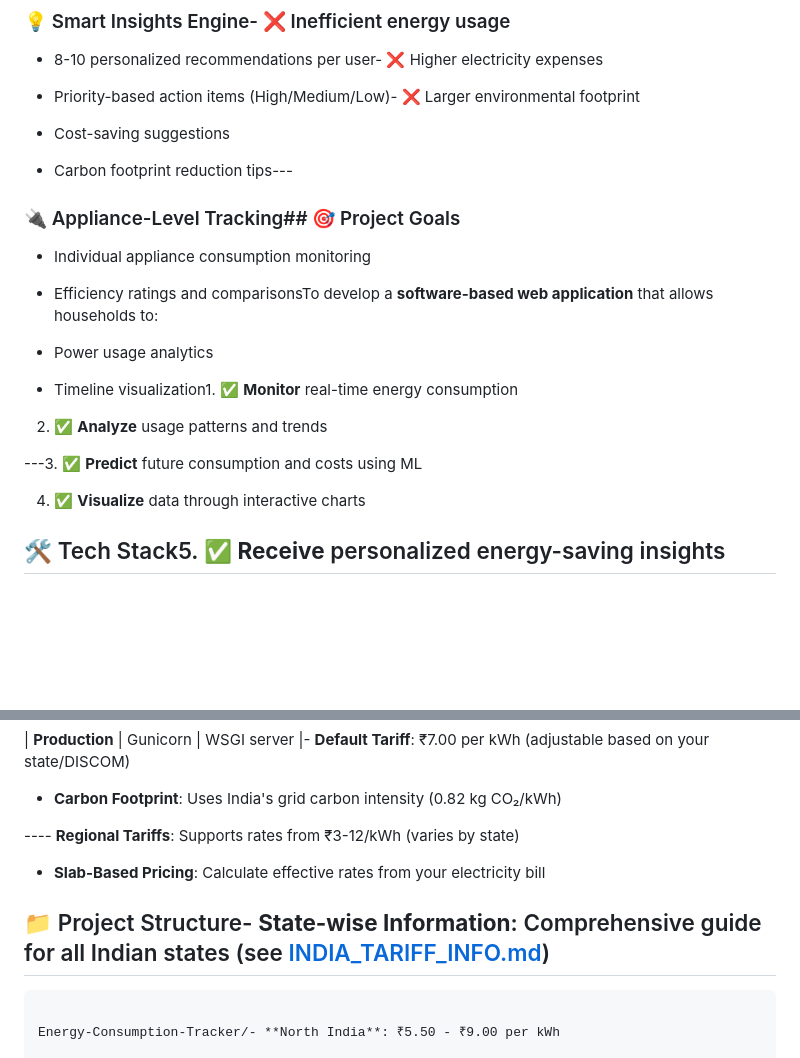
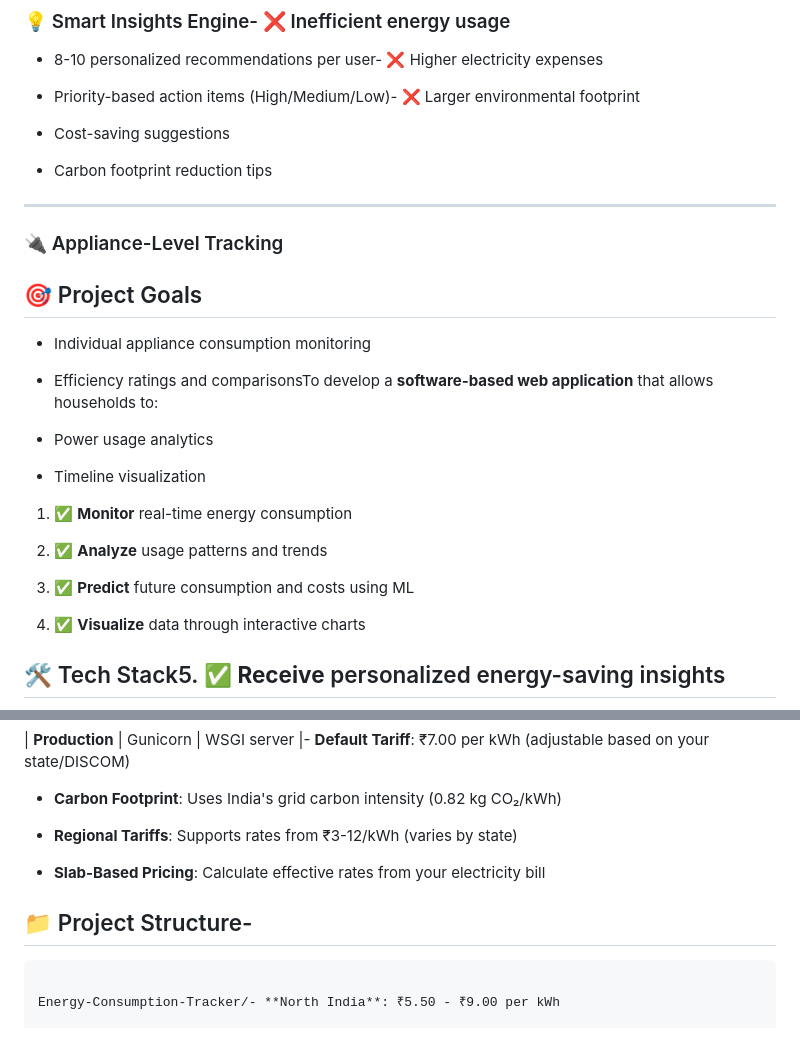
Before and after one commit to AradhyaRay05/Energy_Consumption_Tracker_for_Households, a Markdown page: README.md, 2 parts joined by grey strips. Rendered like a GitHub page; blank space fills up the shorter version.

````diff
--- a/README.md
+++ b/README.md
@@ -93,11 +93,13 @@ This lack of awareness leads to:
 
 - Cost-saving suggestions
 
-- Carbon footprint reduction tips---
+- Carbon footprint reduction tips
 
+---
 
+### 🔌 Appliance-Level Tracking
 
-### 🔌 Appliance-Level Tracking## 🎯 Project Goals
+## 🎯 Project Goals
 
 - Individual appliance consumption monitoring
 
@@ -105,11 +107,13 @@ This lack of awareness leads to:
 
 - Power usage analytics
 
-- Timeline visualization1. ✅ **Monitor** real-time energy consumption
+- Timeline visualization
+
+1. ✅ **Monitor** real-time energy consumption
 
 2. ✅ **Analyze** usage patterns and trends
 
----3. ✅ **Predict** future consumption and costs using ML
+3. ✅ **Predict** future consumption and costs using ML
 
 4. ✅ **Visualize** data through interactive charts
 
@@ -137,13 +141,11 @@ This lack of awareness leads to:
 
 - **Carbon Footprint**: Uses India's grid carbon intensity (0.82 kg CO₂/kWh)
 
----- **Regional Tariffs**: Supports rates from ₹3-12/kWh (varies by state)
+- **Regional Tariffs**: Supports rates from ₹3-12/kWh (varies by state)
 
 - **Slab-Based Pricing**: Calculate effective rates from your electricity bill
 
-## 📁 Project Structure- **State-wise Information**: Comprehensive guide for all Indian states (see [INDIA_TARIFF_INFO.md](INDIA_TARIFF_INFO.md))
-
-
+## 📁 Project Structure-
 
 ```### Supported Tariff Ranges by Region:
 
````
Also changed, not shown: other parts of README.md (+9 -9 lines).
